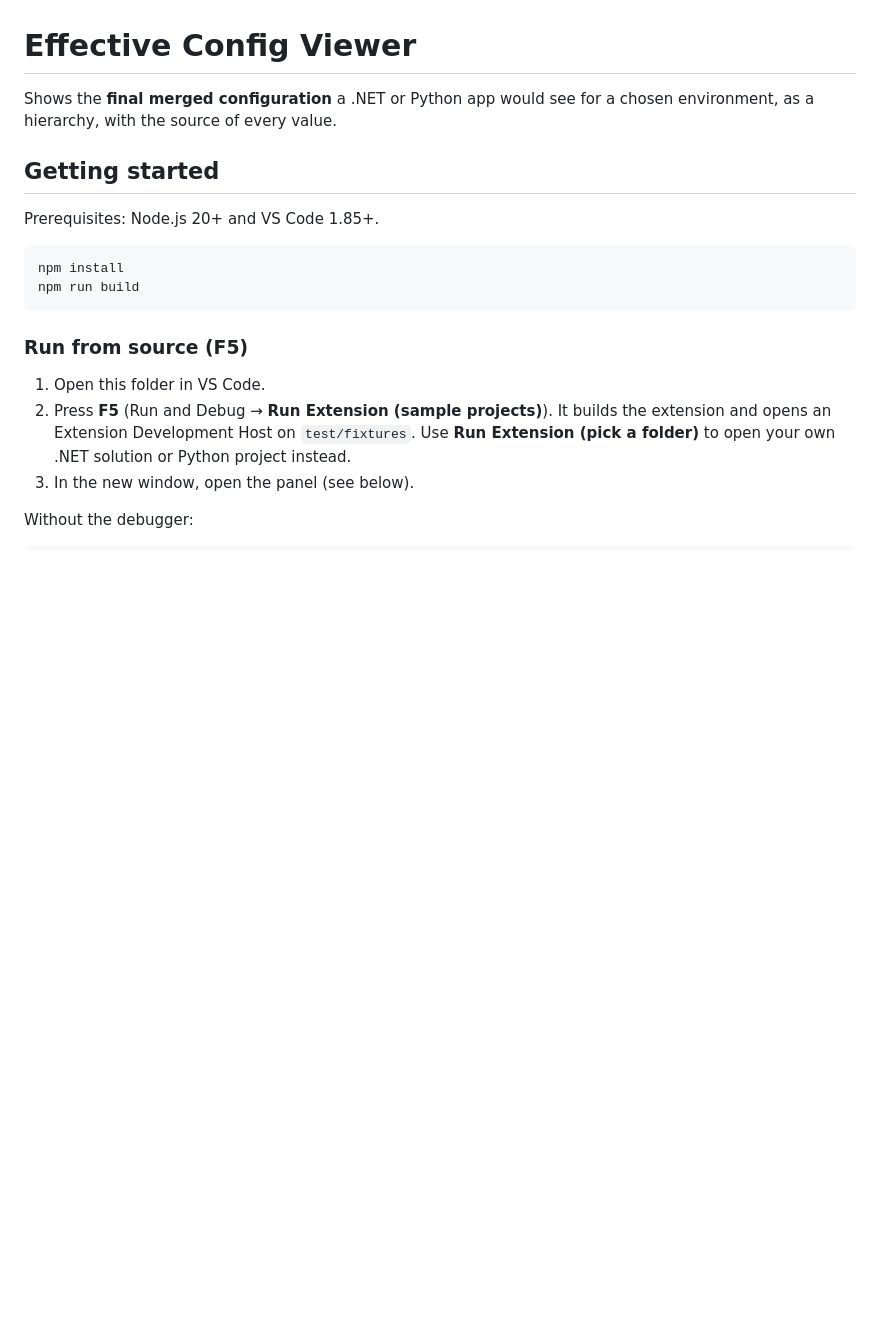
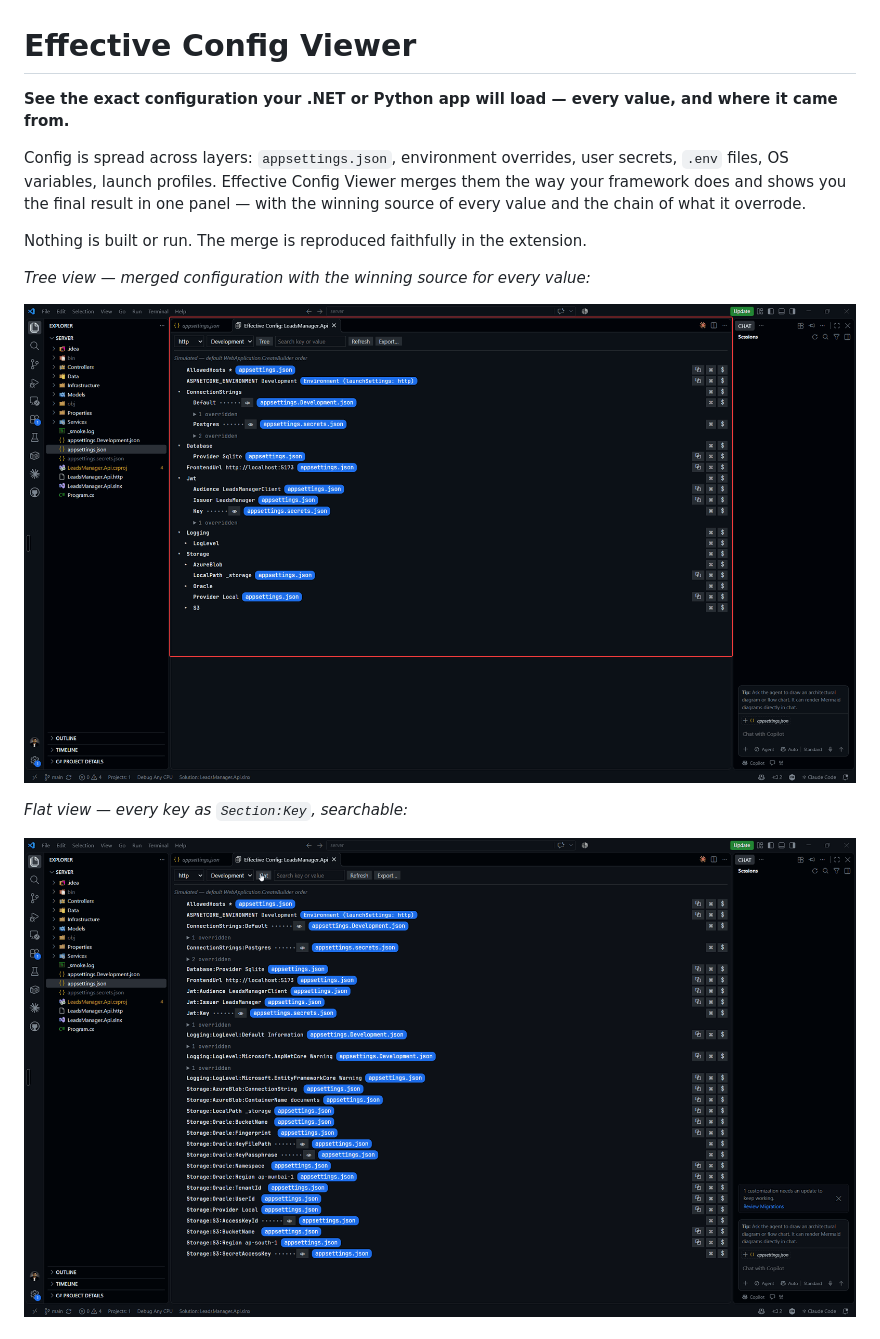
Before and after one commit to mrashutoshnigam/effective_config, a Markdown page: README.md, the part around one of its changes. Drawn GitHub-style; pictures changed too: media/screenshot-flat.png (added), media/screenshot.png (added); blank space fills up the shorter version.

````diff
--- a/README.md
+++ b/README.md
@@ -1,22 +1,16 @@
 # Effective Config Viewer
 
-Shows the **final merged configuration** a .NET or Python app would see for a chosen environment, as a hierarchy, with the source of every value.
+**See the exact configuration your .NET or Python app will load — every value, and where it came from.**
 
-## Getting started
+Config is spread across layers: `appsettings.json`, environment overrides, user secrets, `.env` files, OS variables, launch profiles. Effective Config Viewer merges them the way your framework does and shows you the final result in one panel — with the winning source of every value and the chain of what it overrode.
 
-Prerequisites: Node.js 20+ and VS Code 1.85+.
+Nothing is built or run. The merge is reproduced faithfully in the extension.
 
-```bash
-npm install
-npm run build
-```
+*Tree view — merged configuration with the winning source for every value:*
 
-### Run from source (F5)
+![Tree view — merged configuration with per-value source](media/screenshot.png)
 
-1. Open this folder in VS Code.
-2. Press **F5** (Run and Debug → **Run Extension (sample projects)**). It builds the extension and opens an Extension Development Host on `test/fixtures`.
-   Use **Run Extension (pick a folder)** to open your own .NET solution or Python project instead.
-3. In the new window, open the panel (see below).
+*Flat view — every key as `Section:Key`, searchable:*
 
-Without the debugger:
+![Flat view — every key as Section:Key](media/screenshot-flat.png)
 
````
Also changed, not shown: other parts of README.md (+50 -94 lines).
